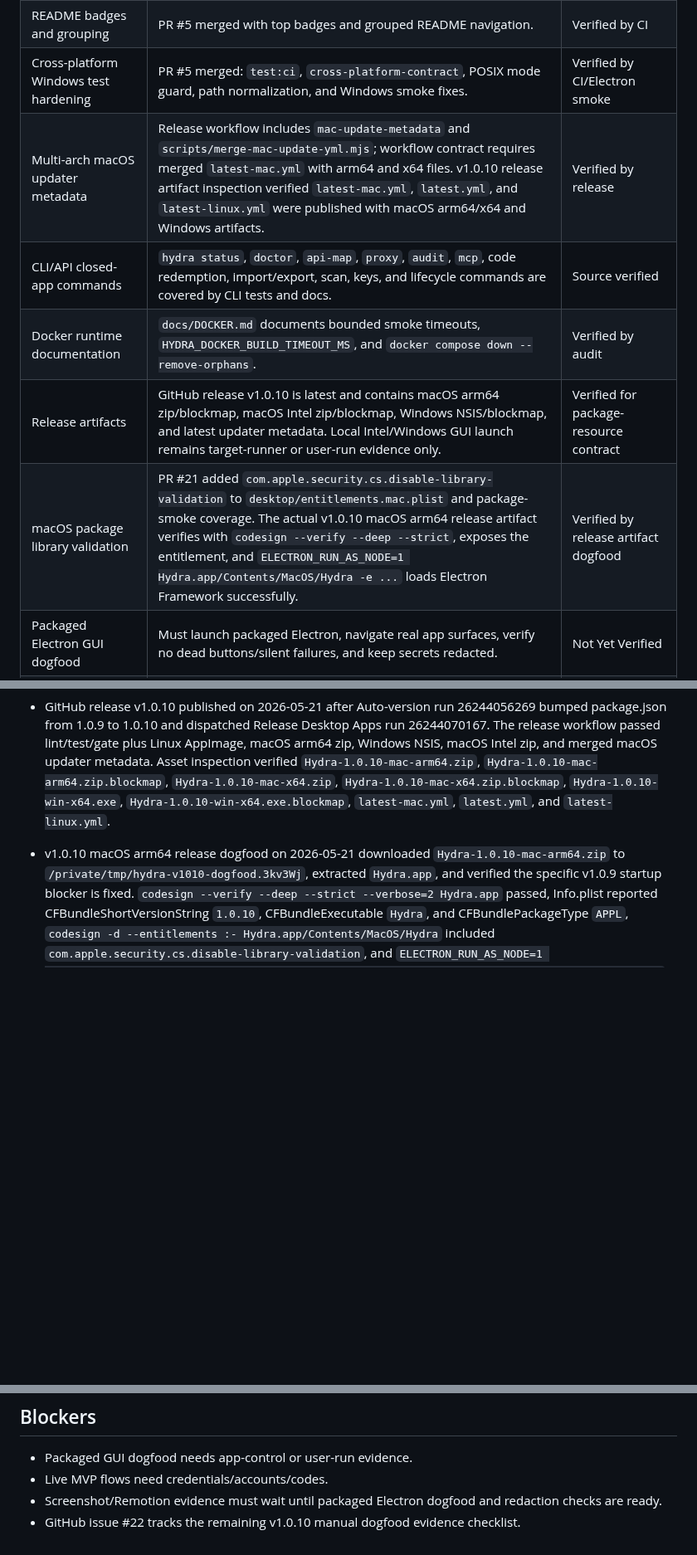
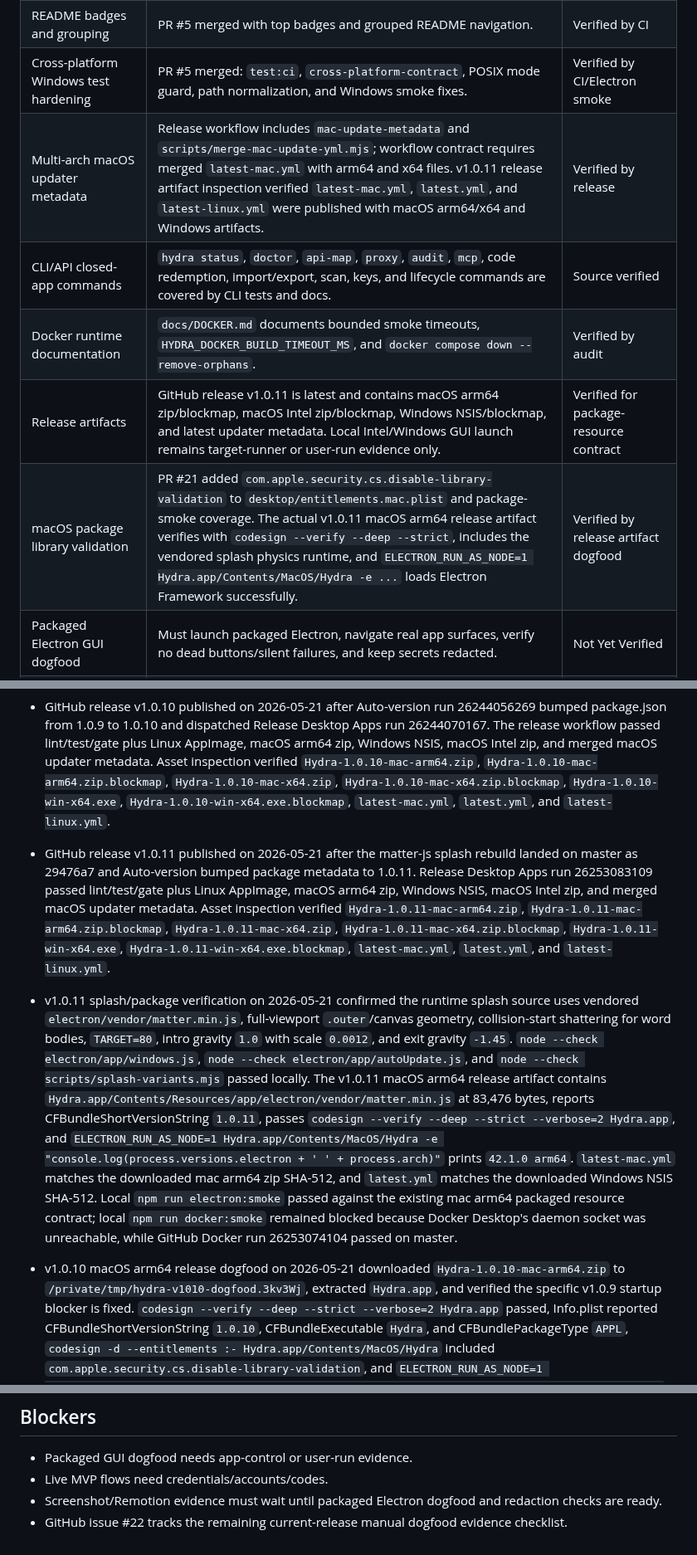
Before and after one commit to zaydiscold/hydra, a Markdown page: docs/RELEASE_AUDIT.md, 3 parts joined by grey strips. Shown at 83% size. Drawn GitHub-style; blank space fills up the shorter version.

Commit message:
Update v1.0.11 release audit evidence [skip-bump]

```diff
--- a/docs/RELEASE_AUDIT.md
+++ b/docs/RELEASE_AUDIT.md
@@ -14,11 +14,11 @@ Scope: source-verifiable release readiness for the Electron desktop app, plus ex
 | Account proxy pool rotation | Audit reports encrypted Settings/API proxy storage and random proxy selection for signup, management-key, HTTP redemption, REST redemption, and Playwright redemption paths. | Source verified |
 | README badges and grouping | PR #5 merged with top badges and grouped README navigation. | Verified by CI |
 | Cross-platform Windows test hardening | PR #5 merged: `test:ci`, `cross-platform-contract`, POSIX mode guard, path normalization, and Windows smoke fixes. | Verified by CI/Electron smoke |
-| Multi-arch macOS updater metadata | Release workflow includes `mac-update-metadata` and `scripts/merge-mac-update-yml.mjs`; workflow contract requires merged `latest-mac.yml` with arm64 and x64 files. v1.0.10 release artifact inspection verified `latest-mac.yml`, `latest.yml`, and `latest-linux.yml` were published with macOS arm64/x64 and Windows artifacts. | Verified by release |
+| Multi-arch macOS updater metadata | Release workflow includes `mac-update-metadata` and `scripts/merge-mac-update-yml.mjs`; workflow contract requires merged `latest-mac.yml` with arm64 and x64 files. v1.0.11 release artifact inspection verified `latest-mac.yml`, `latest.yml`, and `latest-linux.yml` were published with macOS arm64/x64 and Windows artifacts. | Verified by release |
 | CLI/API closed-app commands | `hydra status`, `doctor`, `api-map`, `proxy`, `audit`, `mcp`, code redemption, import/export, scan, keys, and lifecycle commands are covered by CLI tests and docs. | Source verified |
 | Docker runtime documentation | `docs/DOCKER.md` documents bounded smoke timeouts, `HYDRA_DOCKER_BUILD_TIMEOUT_MS`, and `docker compose down --remove-orphans`. | Verified by audit |
-| Release artifacts | GitHub release v1.0.10 is latest and contains macOS arm64 zip/blockmap, macOS Intel zip/blockmap, Windows NSIS/blockmap, and latest updater metadata. Local Intel/Windows GUI launch remains target-runner or user-run evidence only. | Verified for package-resource contract |
-| macOS package library validation | PR #21 added `com.apple.security.cs.disable-library-validation` to `desktop/entitlements.mac.plist` and package-smoke coverage. The actual v1.0.10 macOS arm64 release artifact verifies with `codesign --verify --deep --strict`, exposes the entitlement, and `ELECTRON_RUN_AS_NODE=1 Hydra.app/Contents/MacOS/Hydra -e ...` loads Electron Framework successfully. | Verified by release artifact dogfood |
+| Release artifacts | GitHub release v1.0.11 is latest and contains macOS arm64 zip/blockmap, macOS Intel zip/blockmap, Windows NSIS/blockmap, and latest updater metadata. Local Intel/Windows GUI launch remains target-runner or user-run evidence only. | Verified for package-resource contract |
+| macOS package library validation | PR #21 added `com.apple.security.cs.disable-library-validation` to `desktop/entitlements.mac.plist` and package-smoke coverage. The actual v1.0.11 macOS arm64 release artifact verifies with `codesign --verify --deep --strict`, includes the vendored splash physics runtime, and `ELECTRON_RUN_AS_NODE=1 Hydra.app/Contents/MacOS/Hydra -e ...` loads Electron Framework successfully. | Verified by release artifact dogfood |
 | Packaged Electron GUI dogfood | Must launch packaged Electron, navigate real app surfaces, verify no dead buttons/silent failures, and keep secrets redacted. | Not Yet Verified |
 | Live MVP dogfood | Live OTP/login, redemption, proxy rotation, and real-key paths require real credentials/accounts/codes. | Not Yet Verified |
 | Screenshot and Remotion plan | Must capture from packaged Electron only, redact secrets, render Remotion still before final media. | Not Yet Verified |
@@ -35,6 +35,10 @@ Scope: source-verifiable release readiness for the Electron desktop app, plus ex
 - GitHub release v1.0.9 published on 2026-05-21 after manual `release.yml` dispatch run 26237123866. Asset inspection verified `Hydra-1.0.9-mac-arm64.zip`, `Hydra-1.0.9-mac-arm64.zip.blockmap`, `Hydra-1.0.9-mac-x64.zip`, `Hydra-1.0.9-mac-x64.zip.blockmap`, `Hydra-1.0.9-win-x64.exe`, `Hydra-1.0.9-win-x64.exe.blockmap`, `latest-mac.yml`, `latest.yml`, and `latest-linux.yml`.
 
 - GitHub release v1.0.10 published on 2026-05-21 after Auto-version run 26244056269 bumped package.json from 1.0.9 to 1.0.10 and dispatched Release Desktop Apps run 26244070167. The release workflow passed lint/test/gate plus Linux AppImage, macOS arm64 zip, Windows NSIS, macOS Intel zip, and merged macOS updater metadata. Asset inspection verified `Hydra-1.0.10-mac-arm64.zip`, `Hydra-1.0.10-mac-arm64.zip.blockmap`, `Hydra-1.0.10-mac-x64.zip`, `Hydra-1.0.10-mac-x64.zip.blockmap`, `Hydra-1.0.10-win-x64.exe`, `Hydra-1.0.10-win-x64.exe.blockmap`, `latest-mac.yml`, `latest.yml`, and `latest-linux.yml`.
+
+- GitHub release v1.0.11 published on 2026-05-21 after the matter-js splash rebuild landed on master as 29476a7 and Auto-version bumped package metadata to 1.0.11. Release Desktop Apps run 26253083109 passed lint/test/gate plus Linux AppImage, macOS arm64 zip, Windows NSIS, macOS Intel zip, and merged macOS updater metadata. Asset inspection verified `Hydra-1.0.11-mac-arm64.zip`, `Hydra-1.0.11-mac-arm64.zip.blockmap`, `Hydra-1.0.11-mac-x64.zip`, `Hydra-1.0.11-mac-x64.zip.blockmap`, `Hydra-1.0.11-win-x64.exe`, `Hydra-1.0.11-win-x64.exe.blockmap`, `latest-mac.yml`, `latest.yml`, and `latest-linux.yml`.
+
+- v1.0.11 splash/package verification on 2026-05-21 confirmed the runtime splash source uses vendored `electron/vendor/matter.min.js`, full-viewport `.outer`/canvas geometry, collision-start shattering for word bodies, `TARGET=80`, intro gravity `1.0` with scale `0.0012`, and exit gravity `-1.45`. `node --check electron/app/windows.js`, `node --check electron/app/autoUpdate.js`, and `node --check scripts/splash-variants.mjs` passed locally. The v1.0.11 macOS arm64 release artifact contains `Hydra.app/Contents/Resources/app/electron/vendor/matter.min.js` at 83,476 bytes, reports CFBundleShortVersionString `1.0.11`, passes `codesign --verify --deep --strict --verbose=2 Hydra.app`, and `ELECTRON_RUN_AS_NODE=1 Hydra.app/Contents/MacOS/Hydra -e "console.log(process.versions.electron + ' ' + process.arch)"` prints `42.1.0 arm64`. `latest-mac.yml` matches the downloaded mac arm64 zip SHA-512, and `latest.yml` matches the downloaded Windows NSIS SHA-512. Local `npm run electron:smoke` passed against the existing mac arm64 packaged resource contract; local `npm run docker:smoke` remained blocked because Docker Desktop's daemon socket was unreachable, while GitHub Docker run 26253074104 passed on master.
 
 - v1.0.10 macOS arm64 release dogfood on 2026-05-21 downloaded `Hydra-1.0.10-mac-arm64.zip` to `/private/tmp/hydra-v1010-dogfood.3kv3Wj`, extracted `Hydra.app`, and verified the specific v1.0.9 startup blocker is fixed. `codesign --verify --deep --strict --verbose=2 Hydra.app` passed, Info.plist reported CFBundleShortVersionString `1.0.10`, CFBundleExecutable `Hydra`, and CFBundlePackageType `APPL`, `codesign -d --entitlements :- Hydra.app/Contents/MacOS/Hydra` included `com.apple.security.cs.disable-library-validation`, and `ELECTRON_RUN_AS_NODE=1 Hydra.app/Contents/MacOS/Hydra -e "console.log(process.versions.electron + ' ' + process.arch)"` printed `42.1.0 arm64` instead of the v1.0.9 dyld Team ID mismatch.
 
@@ -88,4 +92,4 @@ Scope: source-verifiable release readiness for the Electron desktop app, plus ex
 - Packaged GUI dogfood needs app-control or user-run evidence.
 - Live MVP flows need credentials/accounts/codes.
 - Screenshot/Remotion evidence must wait until packaged Electron dogfood and redaction checks are ready.
-- GitHub issue #22 tracks the remaining v1.0.10 manual dogfood evidence checklist.
+- GitHub issue #22 tracks the remaining current-release manual dogfood evidence checklist.
```
